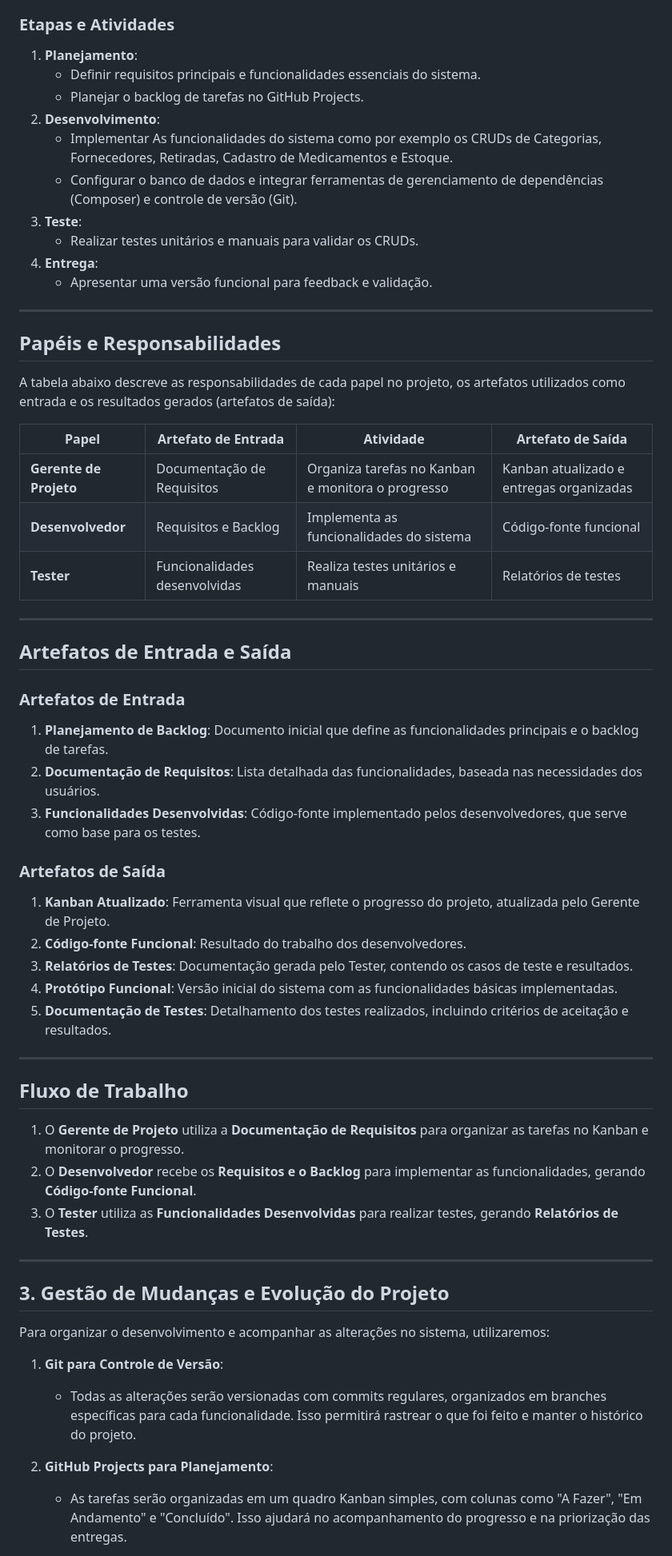
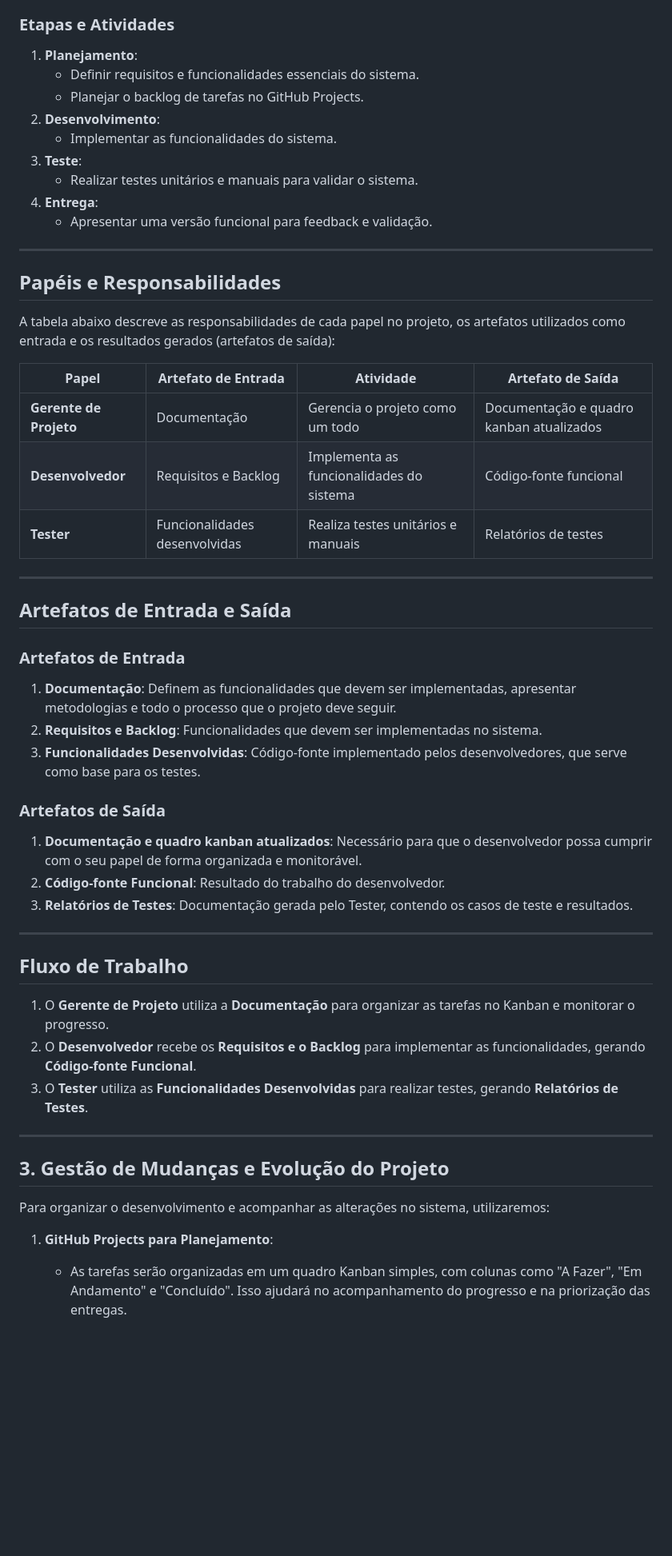
Before and after one commit to echotasuku/Ger_med, a Markdown page: documentacao/Planejamento do Sistema de Gestão de Medicamentos.md, the part around one of its changes. Shown at 80% size. Rendered like a GitHub page; blank space fills up the shorter version.

```diff
--- a/documentacao/Planejamento do Sistema de Gestão de Medicamentos.md
+++ b/documentacao/Planejamento do Sistema de Gestão de Medicamentos.md
@@ -56,13 +56,12 @@ O projeto será desenvolvido seguindo o Modelo Cascata, pois ele organiza o dese
 
 ### Etapas e Atividades
 1. **Planejamento**:
-   - Definir requisitos principais e funcionalidades essenciais do sistema.
+   - Definir requisitos e funcionalidades essenciais do sistema.
    - Planejar o backlog de tarefas no GitHub Projects.
 2. **Desenvolvimento**:
-   - Implementar As funcionalidades do sistema como por exemplo os CRUDs de Categorias, Fornecedores, Retiradas, Cadastro de Medicamentos e Estoque.
-   - Configurar o banco de dados e integrar ferramentas de gerenciamento de dependências (Composer) e controle de versão (Git).
+   - Implementar as funcionalidades do sistema.
 3. **Teste**:
-   - Realizar testes unitários e manuais para validar os CRUDs.
+   - Realizar testes unitários e manuais para validar o sistema.
 4. **Entrega**:
    - Apresentar uma versão funcional para feedback e validação.
 
@@ -74,7 +73,7 @@ A tabela abaixo descreve as responsabilidades de cada papel no projeto, os artef
 
 | **Papel**            | **Artefato de Entrada**       | **Atividade**                                      | **Artefato de Saída**                  |
 |-----------------------|-------------------------------|----------------------------------------------------|----------------------------------------|
-| **Gerente de Projeto** | Documentação de Requisitos    | Organiza tarefas no Kanban e monitora o progresso  | Kanban atualizado e entregas organizadas |
+| **Gerente de Projeto** | Documentação                  | Gerencia o projeto como um todo                    | Documentação e quadro kanban atualizados |
 | **Desenvolvedor**      | Requisitos e Backlog          | Implementa as funcionalidades do sistema           | Código-fonte funcional                 |
 | **Tester**             | Funcionalidades desenvolvidas | Realiza testes unitários e manuais                 | Relatórios de testes                   |
 
@@ -83,22 +82,20 @@ A tabela abaixo descreve as responsabilidades de cada papel no projeto, os artef
 ## Artefatos de Entrada e Saída
 
 ### Artefatos de Entrada
-1. **Planejamento de Backlog**: Documento inicial que define as funcionalidades principais e o backlog de tarefas.
-2. **Documentação de Requisitos**: Lista detalhada das funcionalidades, baseada nas necessidades dos usuários.
+1. **Documentação**: Definem as funcionalidades que devem ser implementadas, apresentar metodologias e todo o processo que o projeto deve seguir.
+2. **Requisitos e Backlog**: Funcionalidades que devem ser implementadas no sistema.
 3. **Funcionalidades Desenvolvidas**: Código-fonte implementado pelos desenvolvedores, que serve como base para os testes.
 
 ### Artefatos de Saída
-1. **Kanban Atualizado**: Ferramenta visual que reflete o progresso do projeto, atualizada pelo Gerente de Projeto.
-2. **Código-fonte Funcional**: Resultado do trabalho dos desenvolvedores.
+1. **Documentação e quadro kanban atualizados**: Necessário para que o desenvolvedor possa cumprir com o seu papel de forma organizada e monitorável.
+2. **Código-fonte Funcional**: Resultado do trabalho do desenvolvedor.
 3. **Relatórios de Testes**: Documentação gerada pelo Tester, contendo os casos de teste e resultados.
-4. **Protótipo Funcional**: Versão inicial do sistema com as funcionalidades básicas implementadas.
-5. **Documentação de Testes**: Detalhamento dos testes realizados, incluindo critérios de aceitação e resultados.
 
 ---
 
 ## Fluxo de Trabalho
 
-1. O **Gerente de Projeto** utiliza a **Documentação de Requisitos** para organizar as tarefas no Kanban e monitorar o progresso.
+1. O **Gerente de Projeto** utiliza a **Documentação** para organizar as tarefas no Kanban e monitorar o progresso.
 2. O **Desenvolvedor** recebe os **Requisitos e o Backlog** para implementar as funcionalidades, gerando **Código-fonte Funcional**.
 3. O **Tester** utiliza as **Funcionalidades Desenvolvidas** para realizar testes, gerando **Relatórios de Testes**.
 
@@ -108,9 +105,6 @@ A tabela abaixo descreve as responsabilidades de cada papel no projeto, os artef
 
 Para organizar o desenvolvimento e acompanhar as alterações no sistema, utilizaremos:
 
-1. **Git para Controle de Versão**:
-   - Todas as alterações serão versionadas com commits regulares, organizados em branches específicas para cada funcionalidade. Isso permitirá rastrear o que foi feito e manter o histórico do projeto.
-
-2. **GitHub Projects para Planejamento**:
+1. **GitHub Projects para Planejamento**:
    - As tarefas serão organizadas em um quadro Kanban simples, com colunas como "A Fazer", "Em Andamento" e "Concluído". Isso ajudará no acompanhamento do progresso e na priorização das entregas.
 
```
Also changed, not shown: other parts of documentacao/Planejamento do Sistema de Gestão de Medicamentos.md (+2 -2 lines).
